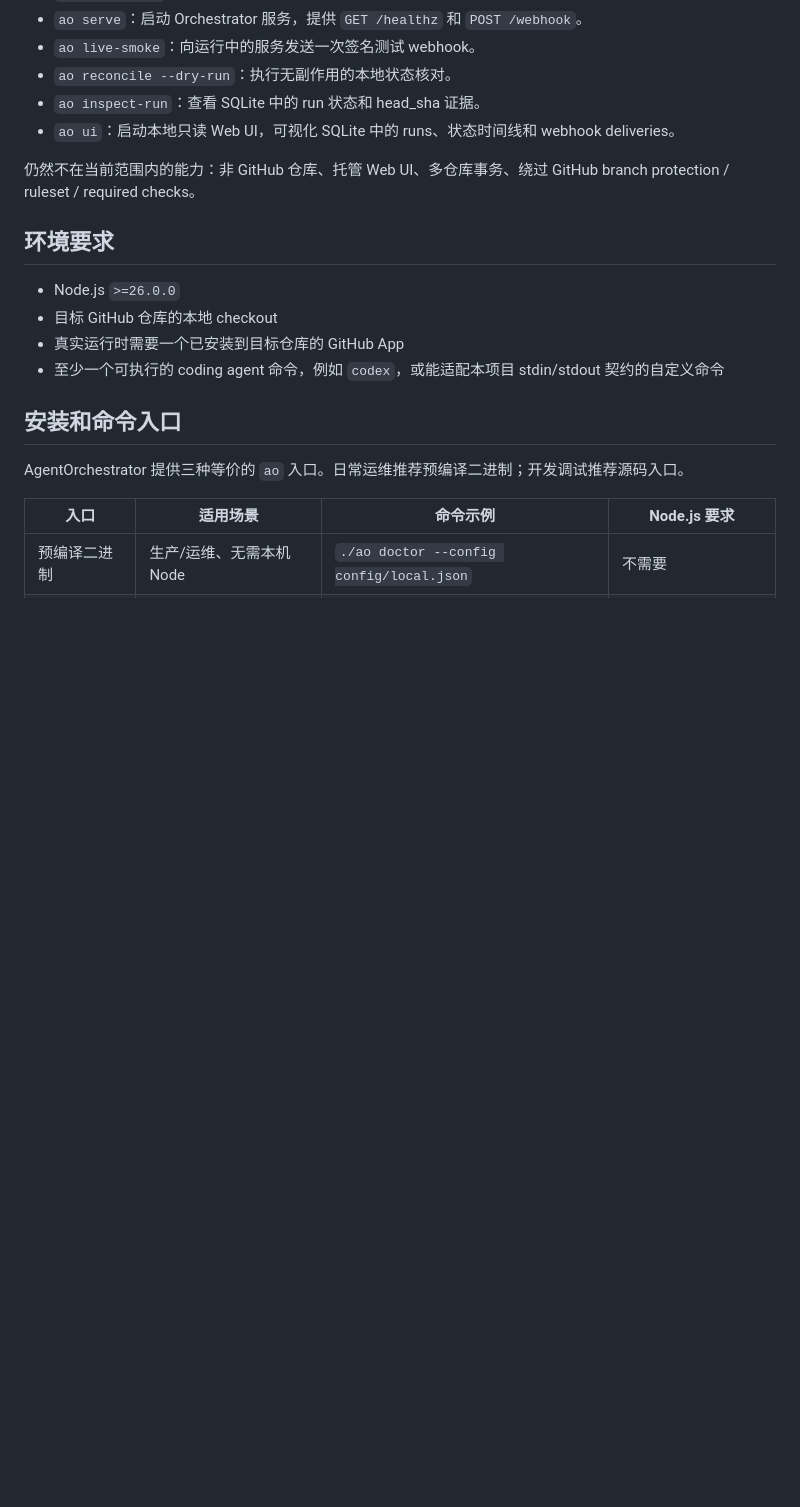
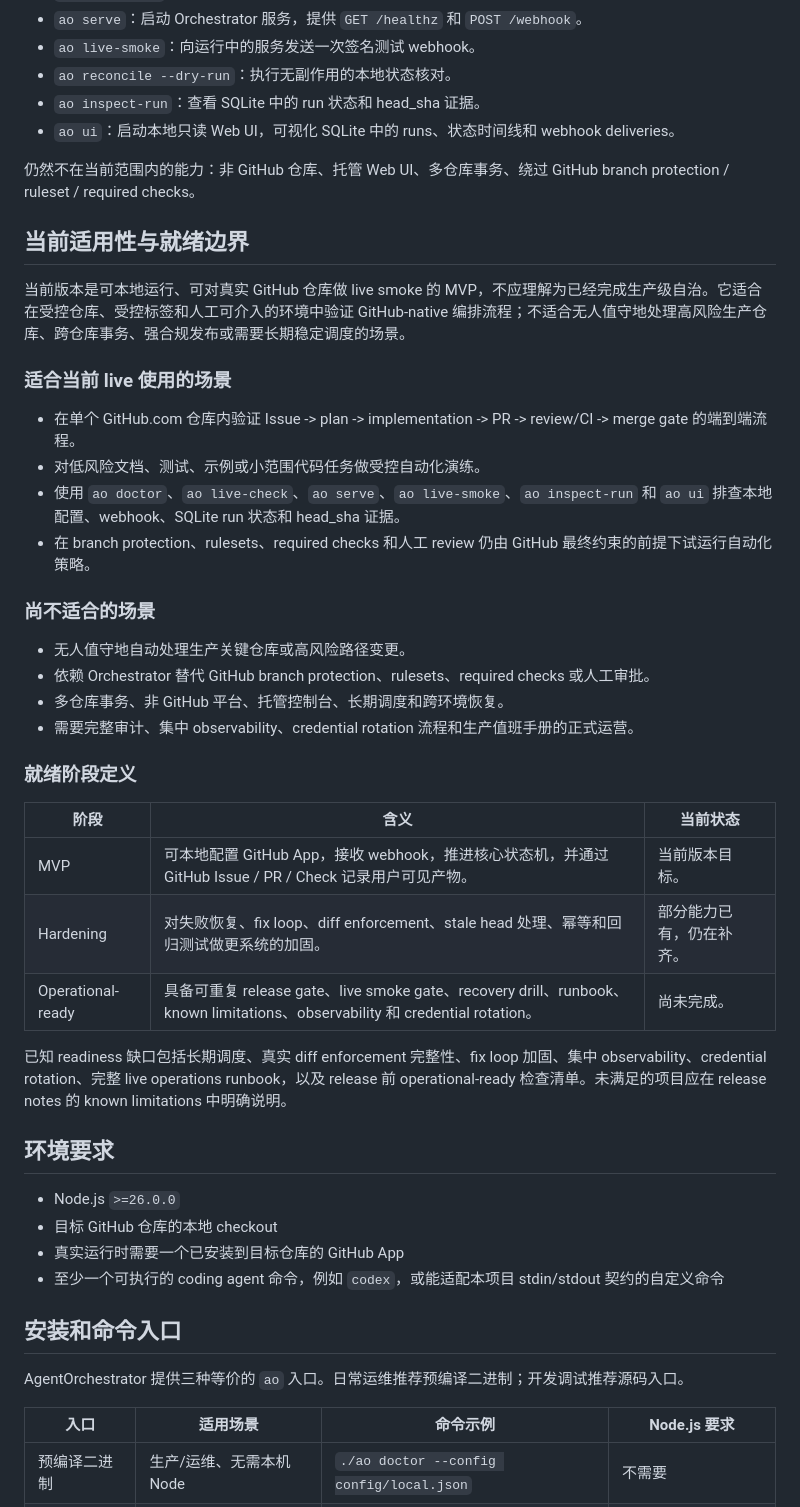
Before and after one commit to gray0128/AgentOrchestrator, a Markdown page: README.md, the part around the change. Drawn GitHub-style; blank space fills up the shorter version.

Commit message:
docs: clarify production readiness boundaries

```diff
--- a/README.md
+++ b/README.md
@@ -15,6 +15,34 @@ AgentOrchestrator 是一个 GitHub-native 的 Issue 自动处理编排器。它
 - `ao ui`：启动本地只读 Web UI，可视化 SQLite 中的 runs、状态时间线和 webhook deliveries。
 
 仍然不在当前范围内的能力：非 GitHub 仓库、托管 Web UI、多仓库事务、绕过 GitHub branch protection / ruleset / required checks。
+
+## 当前适用性与就绪边界
+
+当前版本是可本地运行、可对真实 GitHub 仓库做 live smoke 的 MVP，不应理解为已经完成生产级自治。它适合在受控仓库、受控标签和人工可介入的环境中验证 GitHub-native 编排流程；不适合无人值守地处理高风险生产仓库、跨仓库事务、强合规发布或需要长期稳定调度的场景。
+
+### 适合当前 live 使用的场景
+
+- 在单个 GitHub.com 仓库内验证 Issue -> plan -> implementation -> PR -> review/CI -> merge gate 的端到端流程。
+- 对低风险文档、测试、示例或小范围代码任务做受控自动化演练。
+- 使用 `ao doctor`、`ao live-check`、`ao serve`、`ao live-smoke`、`ao inspect-run` 和 `ao ui` 排查本地配置、webhook、SQLite run 状态和 head_sha 证据。
+- 在 branch protection、rulesets、required checks 和人工 review 仍由 GitHub 最终约束的前提下试运行自动化策略。
+
+### 尚不适合的场景
+
+- 无人值守地自动处理生产关键仓库或高风险路径变更。
+- 依赖 Orchestrator 替代 GitHub branch protection、rulesets、required checks 或人工审批。
+- 多仓库事务、非 GitHub 平台、托管控制台、长期调度和跨环境恢复。
+- 需要完整审计、集中 observability、credential rotation 流程和生产值班手册的正式运营。
+
+### 就绪阶段定义
+
+| 阶段 | 含义 | 当前状态 |
+| --- | --- | --- |
+| MVP | 可本地配置 GitHub App，接收 webhook，推进核心状态机，并通过 GitHub Issue / PR / Check 记录用户可见产物。 | 当前版本目标。 |
+| Hardening | 对失败恢复、fix loop、diff enforcement、stale head 处理、幂等和回归测试做更系统的加固。 | 部分能力已有，仍在补齐。 |
+| Operational-ready | 具备可重复 release gate、live smoke gate、recovery drill、runbook、known limitations、observability 和 credential rotation。 | 尚未完成。 |
+
+已知 readiness 缺口包括长期调度、真实 diff enforcement 完整性、fix loop 加固、集中 observability、credential rotation、完整 live operations runbook，以及 release 前 operational-ready 检查清单。未满足的项目应在 release notes 的 known limitations 中明确说明。
 
 ## 环境要求
 
```
